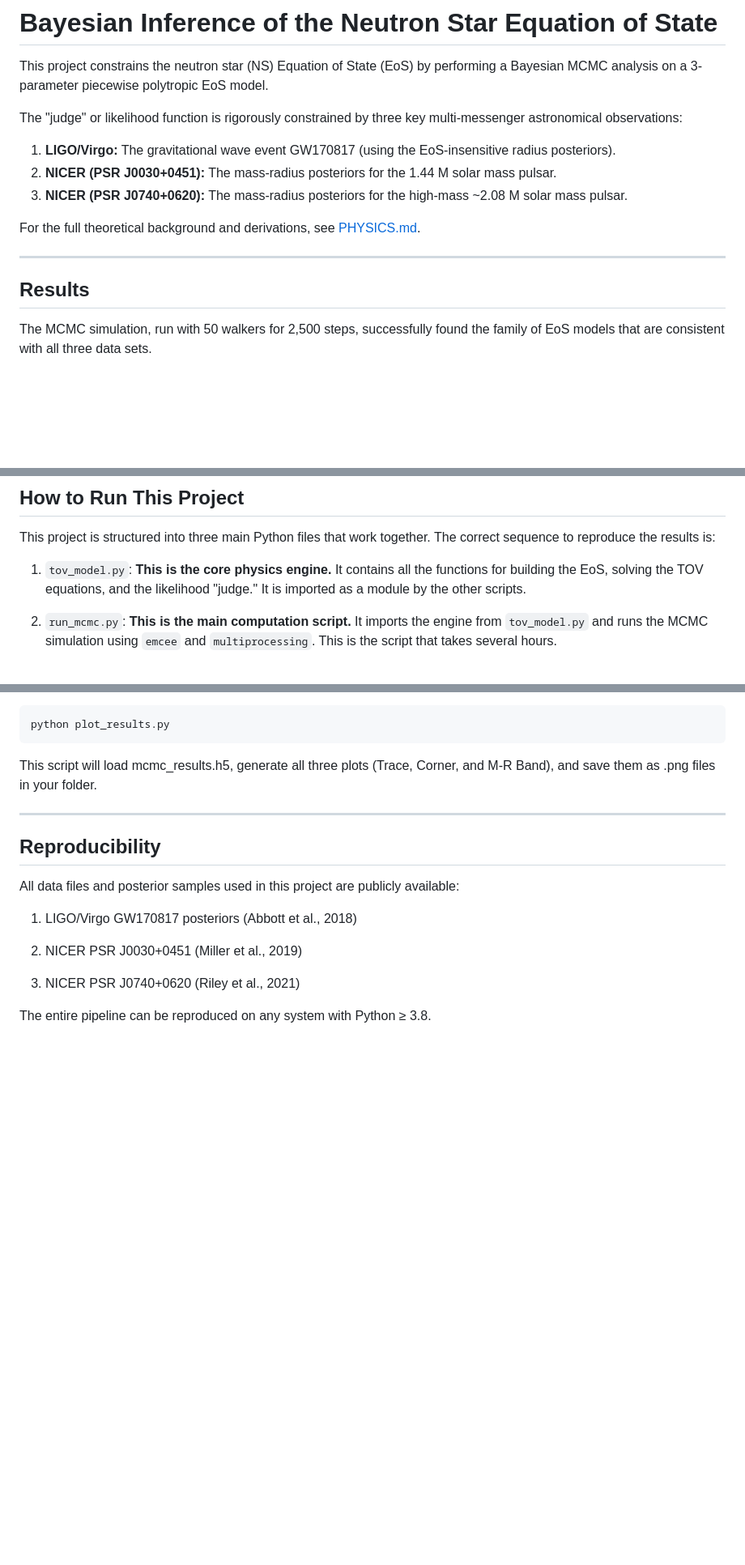
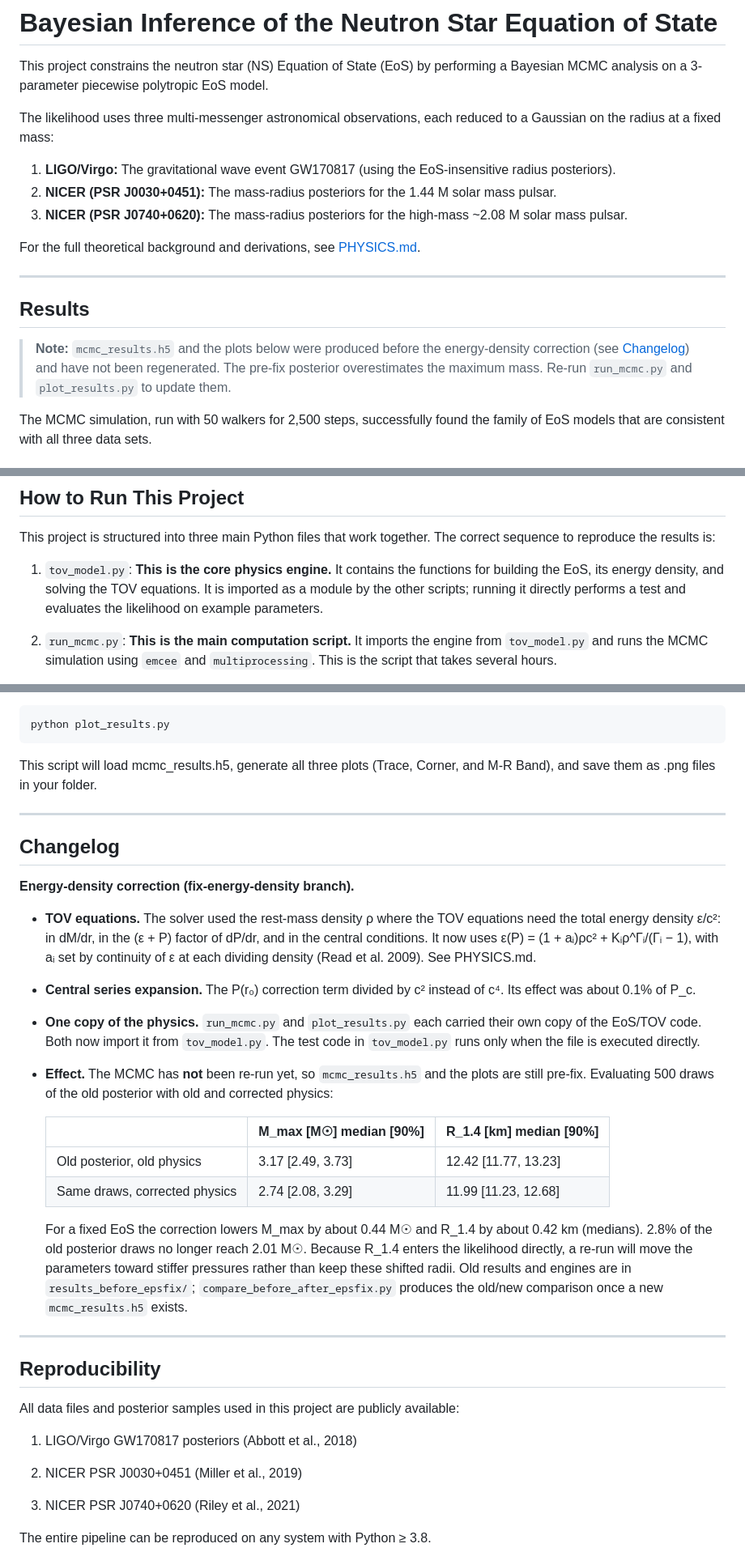
Before and after one commit to kgrat/bayesian-inference-eos, a Markdown page: README.md, 3 parts joined by grey strips. Shown at 81% size. Rendered like a GitHub page; blank space fills up the shorter version.

```diff
--- a/README.md
+++ b/README.md
@@ -2,7 +2,7 @@
 
 This project constrains the neutron star (NS) Equation of State (EoS) by performing a Bayesian MCMC analysis on a 3-parameter piecewise polytropic EoS model.
 
-The "judge" or likelihood function is rigorously constrained by three key multi-messenger astronomical observations:
+The likelihood uses three multi-messenger astronomical observations, each reduced to a Gaussian on the radius at a fixed mass:
 1.  **LIGO/Virgo:** The gravitational wave event GW170817 (using the EoS-insensitive radius posteriors).
 2.  **NICER (PSR J0030+0451):** The mass-radius posteriors for the 1.44 M solar mass pulsar.
 3.  **NICER (PSR J0740+0620):** The mass-radius posteriors for the high-mass ~2.08 M solar mass pulsar.
@@ -13,6 +13,8 @@ For the full theoretical background and derivations, see [PHYSICS.md](./PHYSICS.
 ---
 
 ## Results
+
+> **Note:** `mcmc_results.h5` and the plots below were produced before the energy-density correction (see [Changelog](#changelog)) and have not been regenerated. The pre-fix posterior overestimates the maximum mass. Re-run `run_mcmc.py` and `plot_results.py` to update them.
 
 The MCMC simulation, run with 50 walkers for 2,500 steps, successfully found the family of EoS models that are consistent with all three data sets.
 
@@ -40,7 +42,7 @@ The walker traces show that the MCMC successfully converged on a stable solution
 
 This project is structured into three main Python files that work together. The correct sequence to reproduce the results is:
 
-1.  `tov_model.py`: **This is the core physics engine.** It contains all the functions for building the EoS, solving the TOV equations, and the likelihood "judge." It is imported as a module by the other scripts.
+1.  `tov_model.py`: **This is the core physics engine.** It contains the functions for building the EoS, its energy density, and solving the TOV equations. It is imported as a module by the other scripts; running it directly performs a test and evaluates the likelihood on example parameters.
 
 2.  `run_mcmc.py`: **This is the main computation script.** It imports the engine from `tov_model.py` and runs the MCMC simulation using `emcee` and `multiprocessing`. This is the script that takes several hours.
 
@@ -89,6 +91,24 @@ This script will load mcmc_results.h5, generate all three plots (Trace, Corner,
 
 ---
 
+## Changelog
+
+**Energy-density correction (fix-energy-density branch).**
+
+* **TOV equations.** The solver used the rest-mass density ρ where the TOV equations need the total energy density ε/c²: in dM/dr, in the (ε + P) factor of dP/dr, and in the central conditions. It now uses ε(P) = (1 + aᵢ)ρc² + Kᵢρ^Γᵢ/(Γᵢ − 1), with aᵢ set by continuity of ε at each dividing density (Read et al. 2009). See PHYSICS.md.
+* **Central series expansion.** The P(r₀) correction term divided by c² instead of c⁴. Its effect was about 0.1% of P_c.
+* **One copy of the physics.** `run_mcmc.py` and `plot_results.py` each carried their own copy of the EoS/TOV code. Both now import it from `tov_model.py`. The test code in `tov_model.py` runs only when the file is executed directly.
+* **Effect.** The MCMC has **not** been re-run yet, so `mcmc_results.h5` and the plots are still pre-fix. Evaluating 500 draws of the old posterior with old and corrected physics:
+
+  | | M_max [M☉] median [90%] | R_1.4 [km] median [90%] |
+  | :--- | :--- | :--- |
+  | Old posterior, old physics | 3.17 [2.49, 3.73] | 12.42 [11.77, 13.23] |
+  | Same draws, corrected physics | 2.74 [2.08, 3.29] | 11.99 [11.23, 12.68] |
+
+  For a fixed EoS the correction lowers M_max by about 0.44 M☉ and R_1.4 by about 0.42 km (medians). 2.8% of the old posterior draws no longer reach 2.01 M☉. Because R_1.4 enters the likelihood directly, a re-run will move the parameters toward stiffer pressures rather than keep these shifted radii. Old results and engines are in `results_before_epsfix/`; `compare_before_after_epsfix.py` produces the old/new comparison once a new `mcmc_results.h5` exists.
+
+---
+
 ## Reproducibility
 
 All data files and posterior samples used in this project are publicly available:
```
Also changed, not shown: PHYSICS.md (+23 -10 lines), results_before_epsfix/mcmc_corner_plot.png (added), results_before_epsfix/mcmc_traces.png (added), results_before_epsfix/mr_constrained.png (added), 10 other files.
